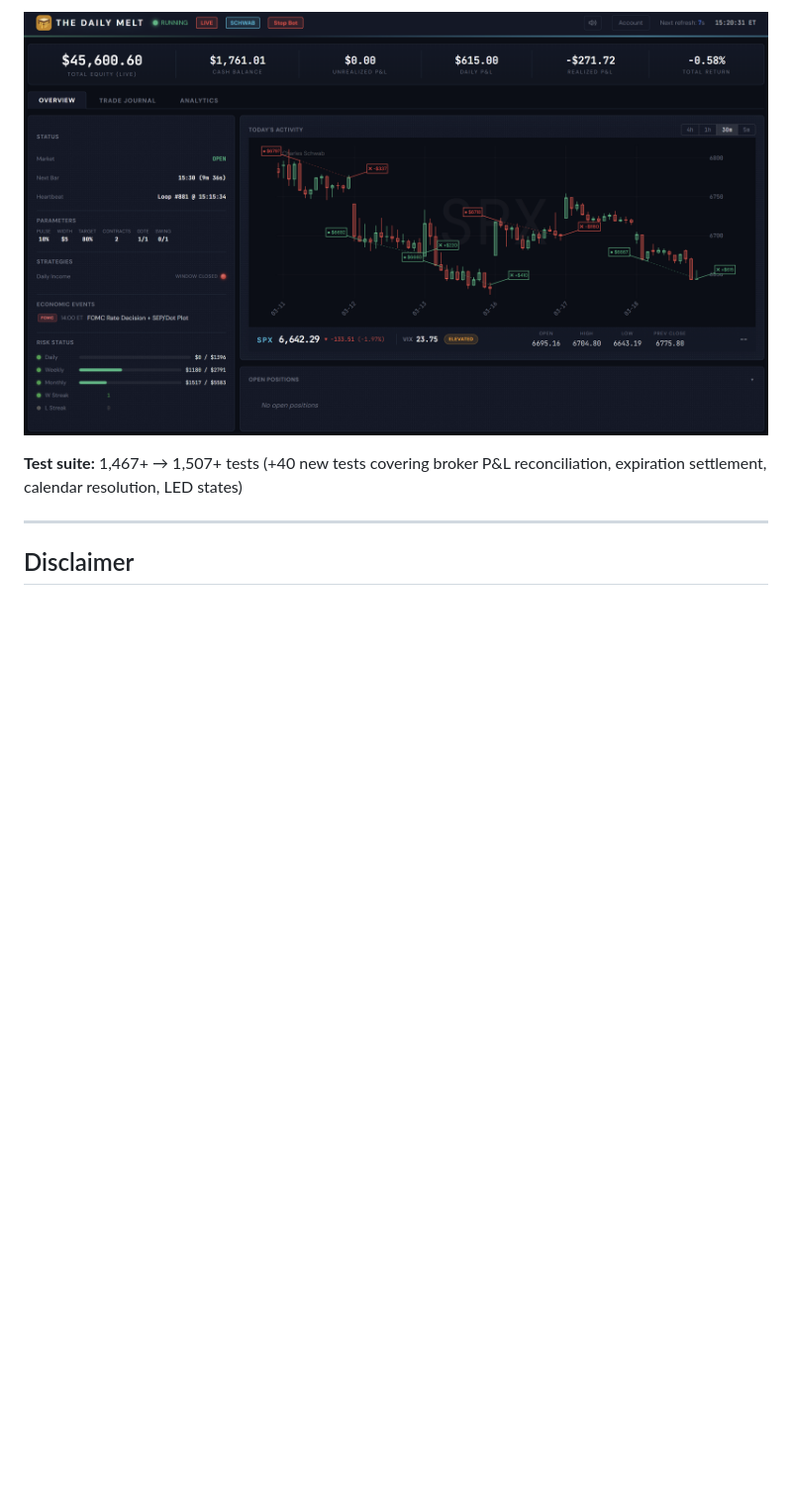
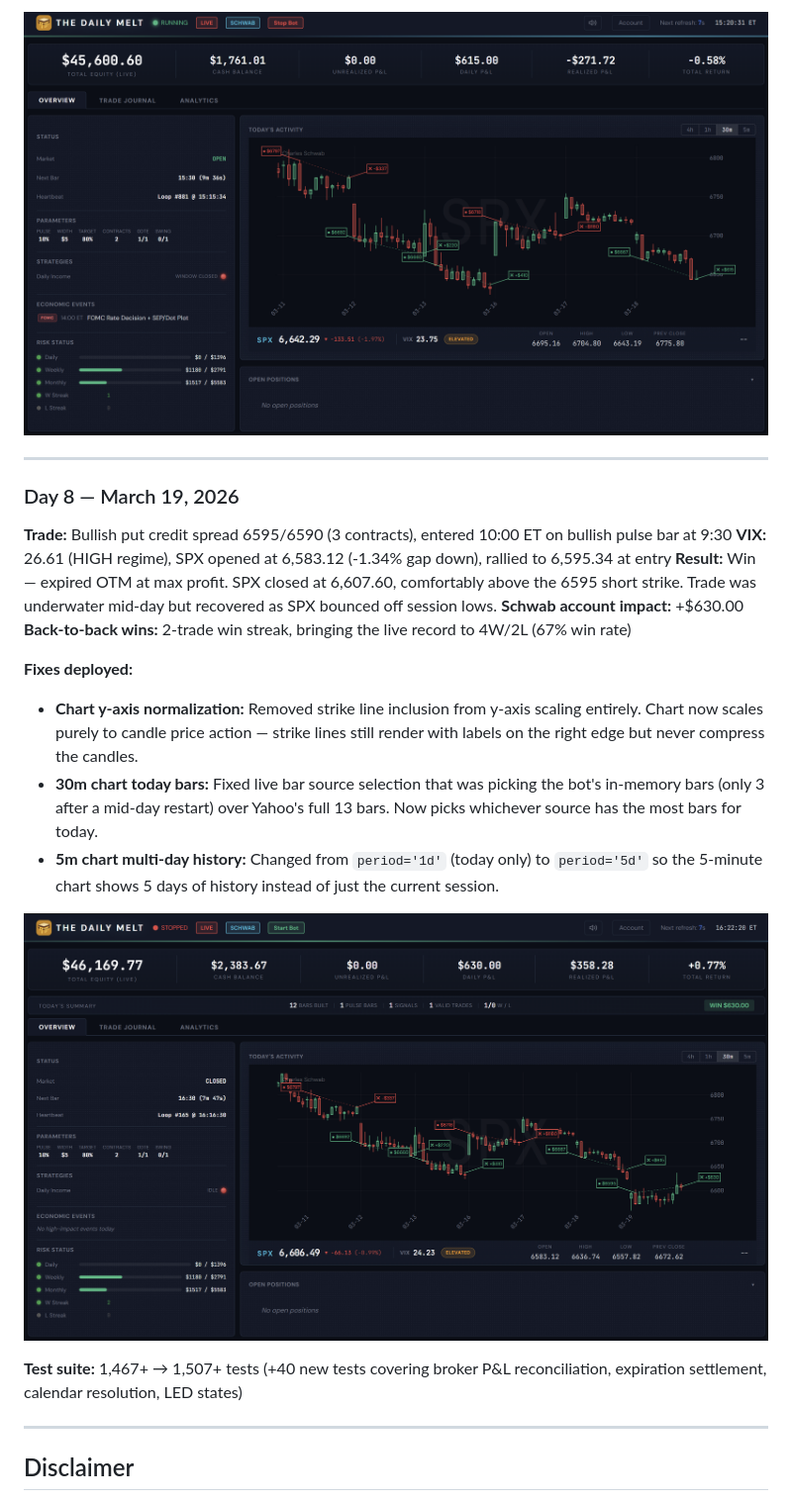
Before and after one commit to ccharafeddine/spx-income-trader, a Markdown page: README.md, the part around the change. Shown at 99% size. Rendered like a GitHub page; pictures changed too: screenshots/DailyMelt_Day8_03192026.png (added); blank space fills up the shorter version.

Commit message:
Add Day 8 (bullish win, max profit expiration) to Live Validation Log
Co-Authored-By: Claude Opus 4.6 <noreply@anthropic.com>

```diff
--- a/README.md
+++ b/README.md
@@ -830,6 +830,23 @@ First live session with conservative 1-contract sizing. Exposed critical issues
 
 ![Day 7 Dashboard — March 18, 2026](screenshots/DailyMelt_Day7_03182026.png)
 
+---
+
+### Day 8 — March 19, 2026
+
+**Trade:** Bullish put credit spread 6595/6590 (3 contracts), entered 10:00 ET on bullish pulse bar at 9:30
+**VIX:** 26.61 (HIGH regime), SPX opened at 6,583.12 (-1.34% gap down), rallied to 6,595.34 at entry
+**Result:** Win — expired OTM at max profit. SPX closed at 6,607.60, comfortably above the 6595 short strike. Trade was underwater mid-day but recovered as SPX bounced off session lows.
+**Schwab account impact:** +$630.00
+**Back-to-back wins:** 2-trade win streak, bringing the live record to 4W/2L (67% win rate)
+
+**Fixes deployed:**
+- **Chart y-axis normalization:** Removed strike line inclusion from y-axis scaling entirely. Chart now scales purely to candle price action — strike lines still render with labels on the right edge but never compress the candles.
+- **30m chart today bars:** Fixed live bar source selection that was picking the bot's in-memory bars (only 3 after a mid-day restart) over Yahoo's full 13 bars. Now picks whichever source has the most bars for today.
+- **5m chart multi-day history:** Changed from `period='1d'` (today only) to `period='5d'` so the 5-minute chart shows 5 days of history instead of just the current session.
+
+![Day 8 Dashboard — March 19, 2026](screenshots/DailyMelt_Day8_03192026.png)
+
 **Test suite:** 1,467+ → 1,507+ tests (+40 new tests covering broker P&L reconciliation, expiration settlement, calendar resolution, LED states)
 
 ---
```
